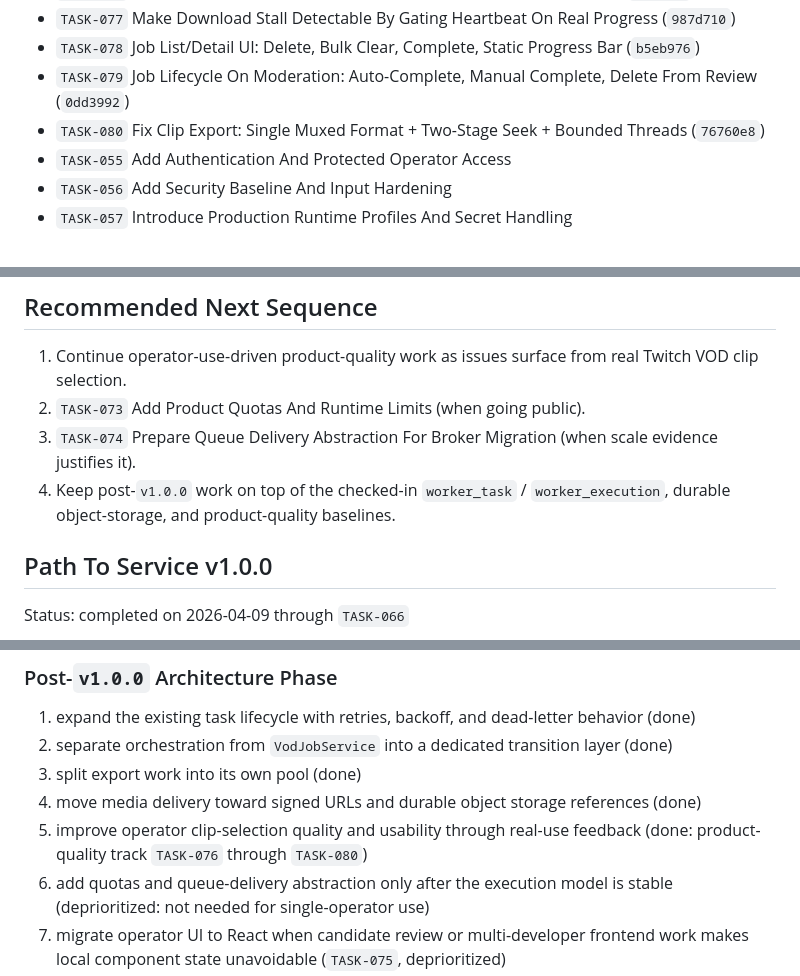
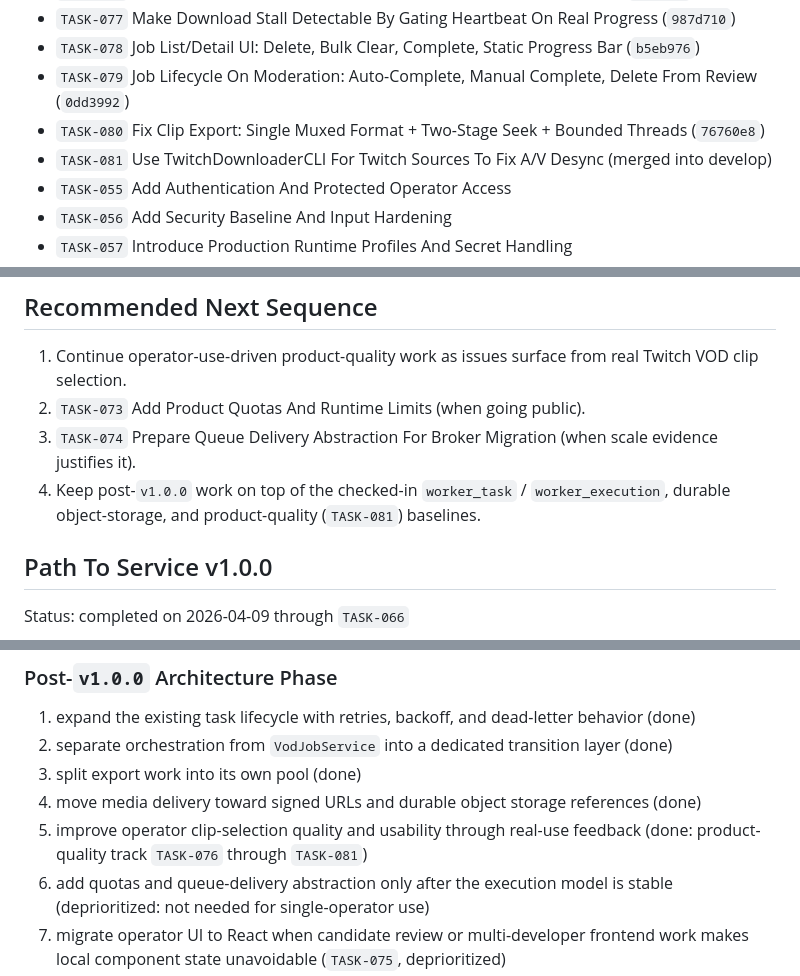
Before and after one commit to Peatro/StreamCutProject, a Markdown page: Documentation/backlog.md, 3 parts joined by grey strips. Rendered like a GitHub page.

```diff
--- a/Documentation/backlog.md
+++ b/Documentation/backlog.md
@@ -141,6 +142,7 @@ Synced note: Obsidian backlog mirror in `StreamCutProject`
 - `TASK-078` Job List/Detail UI: Delete, Bulk Clear, Complete, Static Progress Bar (`b5eb976`)
 - `TASK-079` Job Lifecycle On Moderation: Auto-Complete, Manual Complete, Delete From Review (`0dd3992`)
 - `TASK-080` Fix Clip Export: Single Muxed Format + Two-Stage Seek + Bounded Threads (`76760e8`)
+- `TASK-081` Use TwitchDownloaderCLI For Twitch Sources To Fix A/V Desync (merged into develop)
 - `TASK-055` Add Authentication And Protected Operator Access
 - `TASK-056` Add Security Baseline And Input Hardening
 - `TASK-057` Introduce Production Runtime Profiles And Secret Handling
@@ -461,7 +468,7 @@ Status: completed locally on 2026-04-06
 1. Continue operator-use-driven product-quality work as issues surface from real Twitch VOD clip selection.
 2. `TASK-073` Add Product Quotas And Runtime Limits (when going public).
 3. `TASK-074` Prepare Queue Delivery Abstraction For Broker Migration (when scale evidence justifies it).
-4. Keep post-`v1.0.0` work on top of the checked-in `worker_task` / `worker_execution`, durable object-storage, and product-quality baselines.
+4. Keep post-`v1.0.0` work on top of the checked-in `worker_task` / `worker_execution`, durable object-storage, and product-quality (`TASK-081`) baselines.
 
 ## Path To Service v1.0.0
 
@@ -517,7 +524,7 @@ Status: completed on 2026-04-09 through `TASK-066`
 2. separate orchestration from `VodJobService` into a dedicated transition layer (done)
 3. split export work into its own pool (done)
 4. move media delivery toward signed URLs and durable object storage references (done)
-5. improve operator clip-selection quality and usability through real-use feedback (done: product-quality track `TASK-076` through `TASK-080`)
+5. improve operator clip-selection quality and usability through real-use feedback (done: product-quality track `TASK-076` through `TASK-081`)
 6. add quotas and queue-delivery abstraction only after the execution model is stable (deprioritized: not needed for single-operator use)
 7. migrate operator UI to React when candidate review or multi-developer frontend work makes local component state unavoidable (`TASK-075`, deprioritized)
 
```
Also changed, not shown: other parts of Documentation/backlog.md (+14 -7 lines).
